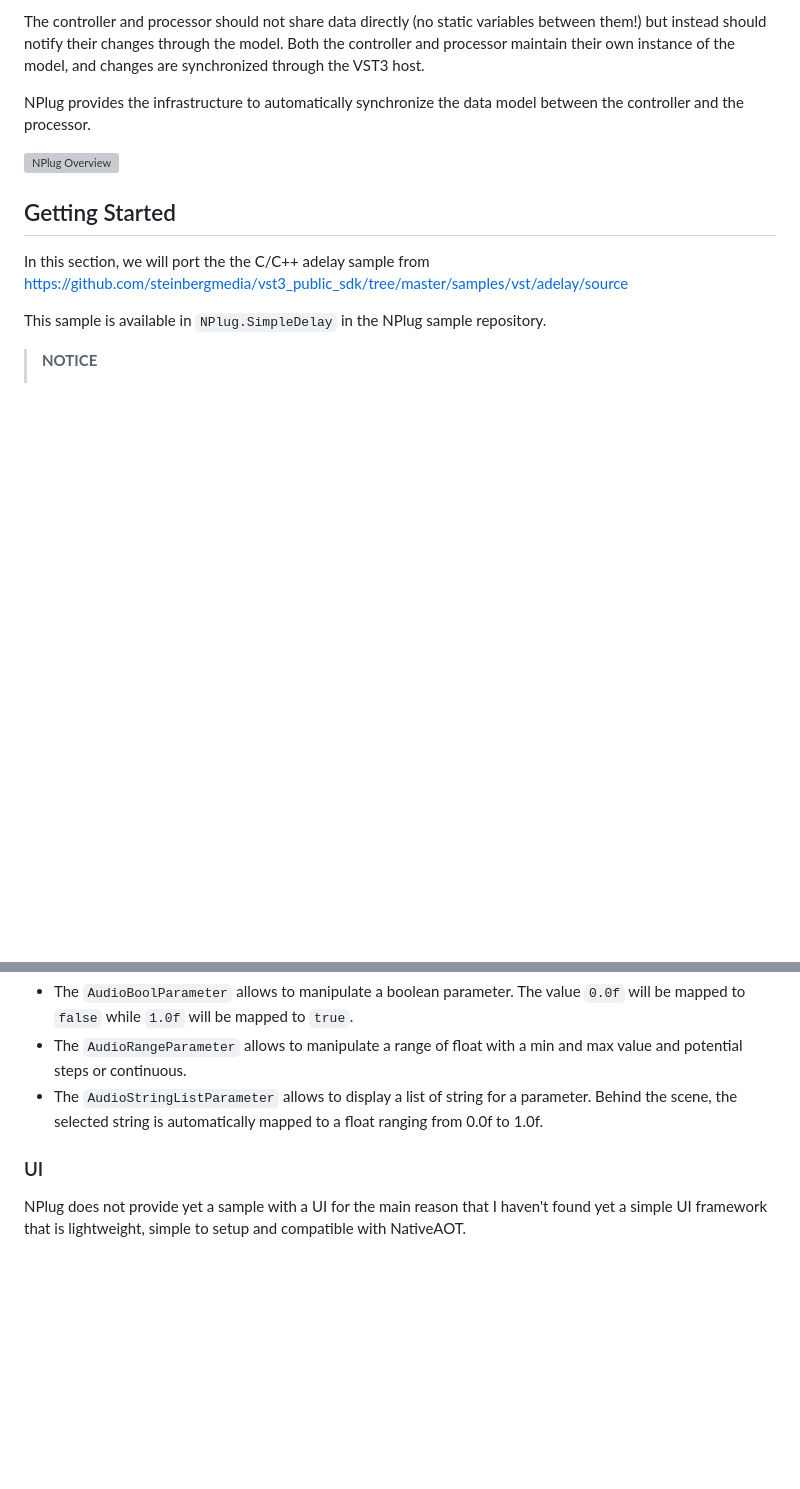
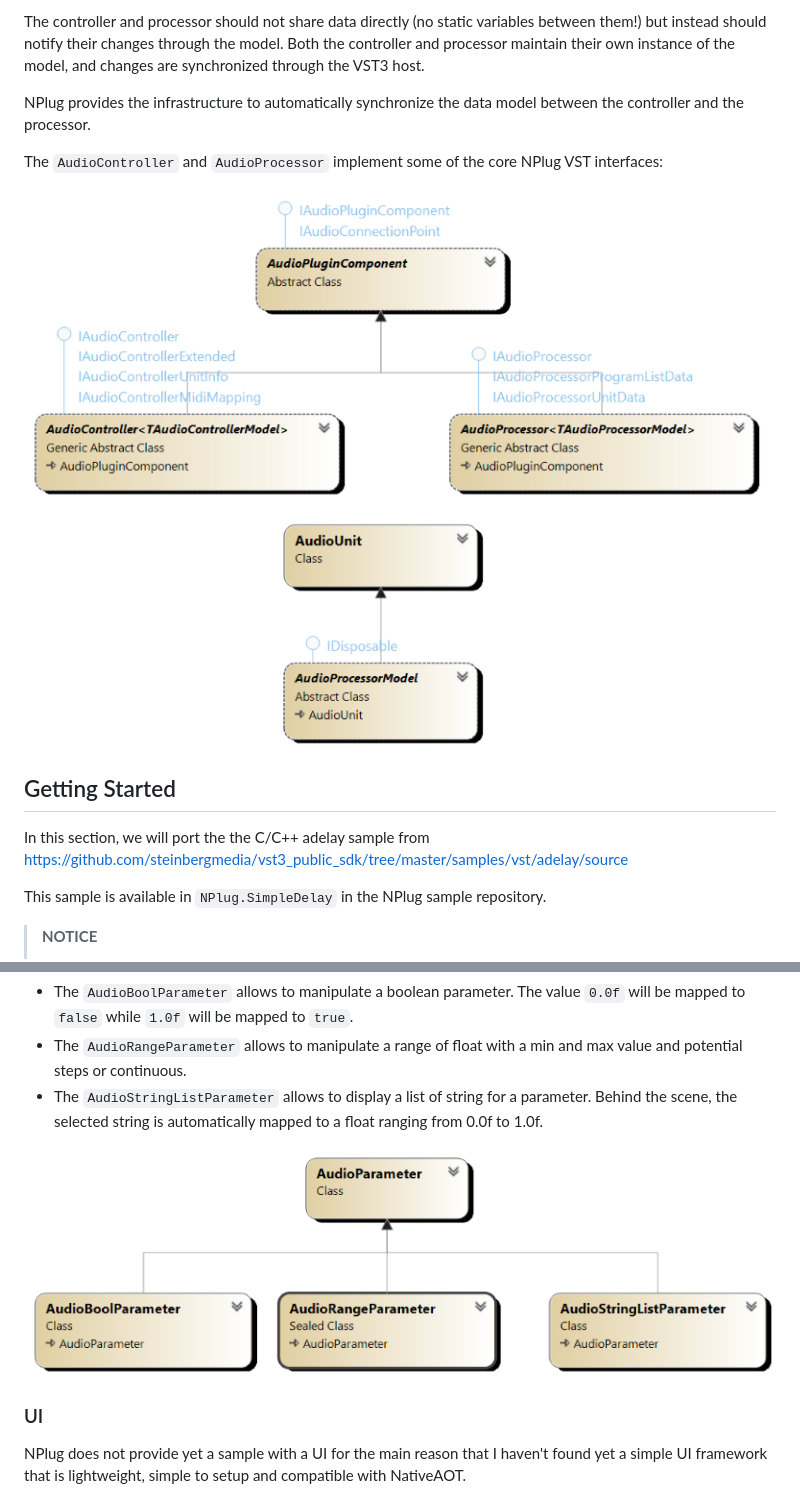
Before and after one commit to xoofx/NPlug, a Markdown page: doc/readme.md, 2 parts joined by grey strips. Rendered like a GitHub page; pictures changed too: doc/nplug-class-diagram.png (added), doc/nplug-parameters.png (added); blank space fills up the shorter version; grey boxes are pictures that could not be loaded.

Commit message:
Add class diagrams

```diff
--- a/doc/readme.md
+++ b/doc/readme.md
@@ -16,7 +19,10 @@ The controller and processor should not share data directly (no static variables
 
 NPlug provides the infrastructure to automatically synchronize the data model between the controller and the processor.
 
-![NPlug Overview](./nplug-overview.drawio.svg)
+The `AudioController` and `AudioProcessor` implement some of the core NPlug VST interfaces:
+
+![NPlug Class Diagram](./nplug-class-diagram.png)
+
 
 ## Getting Started
 
@@ -314,6 +320,8 @@ You might want to use sub classes of this `AudioParameter` to manipulate other t
 - The `AudioRangeParameter` allows to manipulate a range of float with a min and max value and potential steps or continuous.
 - The `AudioStringListParameter` allows to display a list of string for a parameter. Behind the scene, the selected string is automatically mapped to a float ranging from 0.0f to 1.0f.
 
+![NPlug parameters](./nplug-parameters.png)
+
 ### UI
 
 NPlug does not provide yet a sample with a UI for the main reason that I haven't found yet a simple UI framework that is lightweight, simple to setup and compatible with NativeAOT.
```
Also changed, not shown: other parts of doc/readme.md (+4 -1 lines).
